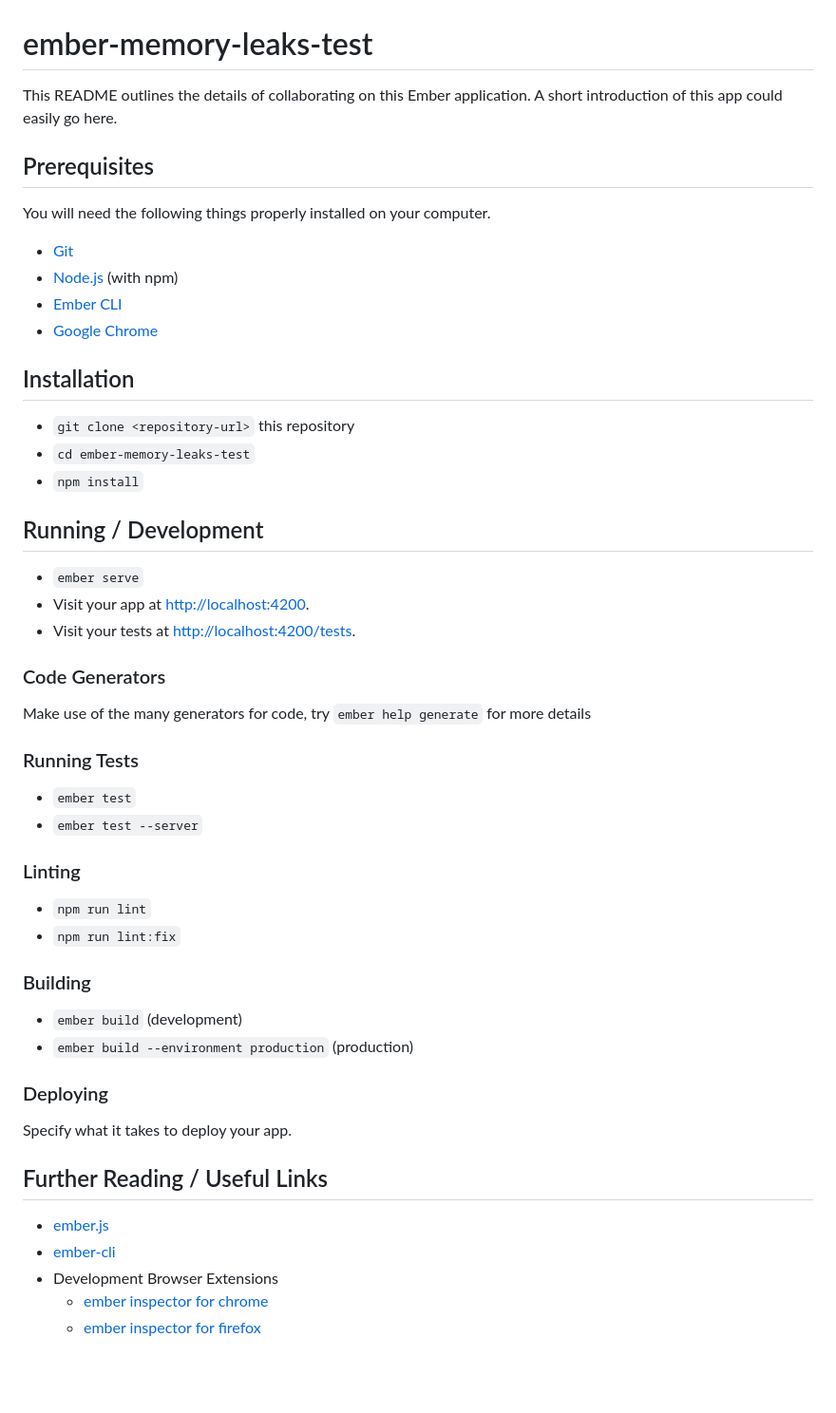
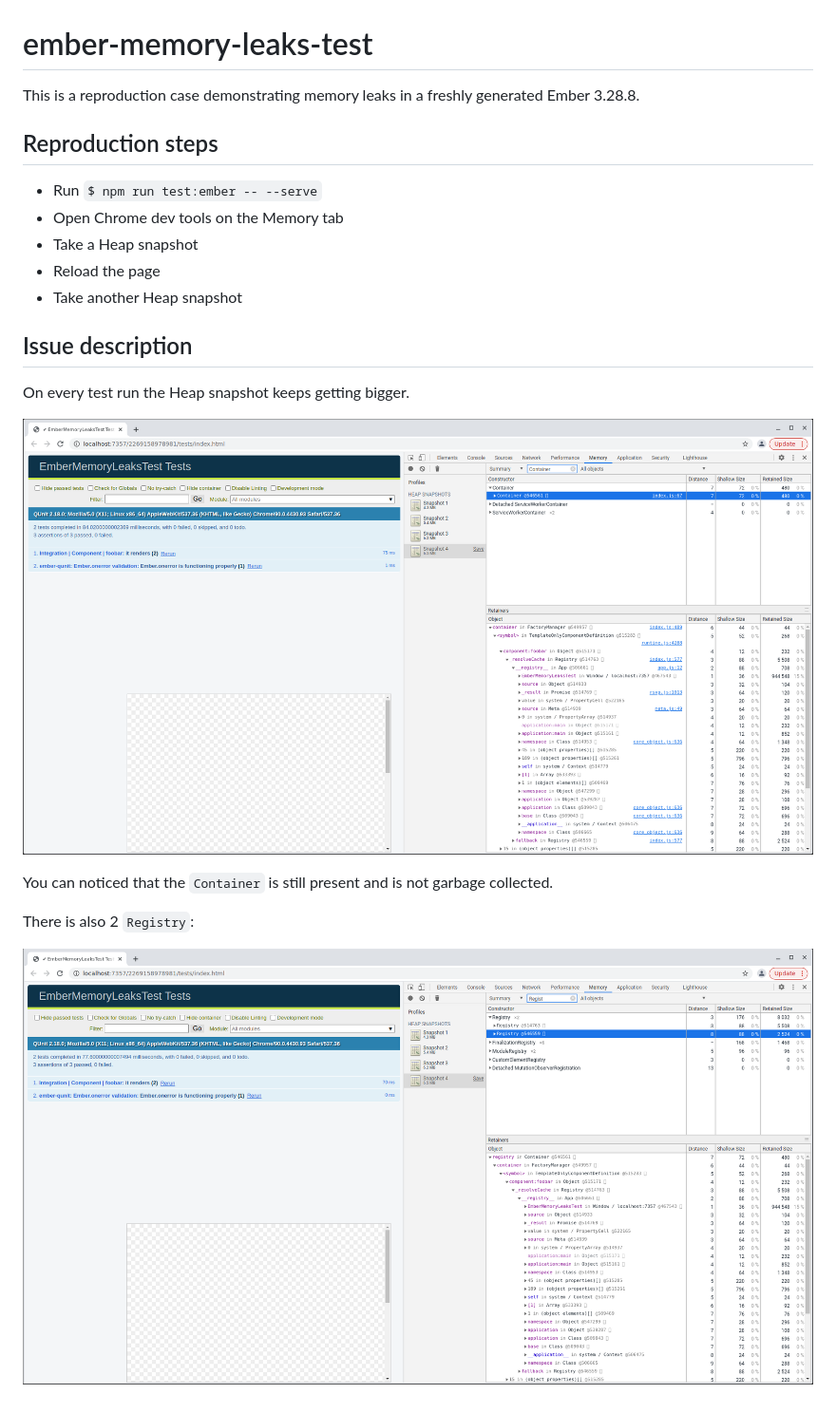
Before and after one commit to concordnow/ember-memory-leaks-test, a Markdown page: README.md, the part around the change. Shown: that part at 95% size. GitHub-like rendering; pictures changed too: 2022-03-18-095233_1920x1059_scrot.png (added), 2022-03-18-100152_1919x1058_scrot.png (added); blank space fills up the shorter version.

```diff
--- a/README.md
+++ b/README.md
@@ -1,56 +1,23 @@
 # ember-memory-leaks-test
 
-This README outlines the details of collaborating on this Ember application.
-A short introduction of this app could easily go here.
+This is a reproduction case demonstrating memory leaks in a freshly generated Ember 3.28.8.
 
-## Prerequisites
+## Reproduction steps
 
-You will need the following things properly installed on your computer.
+- Run `$ npm run test:ember -- --serve`
+- Open Chrome dev tools on the Memory tab
+- Take a Heap snapshot
+- Reload the page
+- Take another Heap snapshot
 
-* [Git](https://git-scm.com/)
-* [Node.js](https://nodejs.org/) (with npm)
-* [Ember CLI](https://ember-cli.com/)
-* [Google Chrome](https://google.com/chrome/)
+## Issue description
 
-## Installation
+On every test run the Heap snapshot keeps getting bigger.
 
-* `git clone <repository-url>` this repository
-* `cd ember-memory-leaks-test`
-* `npm install`
+![Heap snapshot size](2022-03-18-095233_1920x1059_scrot.png)
 
-## Running / Development
+You can noticed that the `Container` is still present and is not garbage collected.
 
-* `ember serve`
-* Visit your app at [http://localhost:4200](http://localhost:4200).
-* Visit your tests at [http://localhost:4200/tests](http://localhost:4200/tests).
+There is also 2 `Registry`:
 
-### Code Generators
-
-Make use of the many generators for code, try `ember help generate` for more details
-
-### Running Tests
-
-* `ember test`
-* `ember test --server`
-
-### Linting
-
-* `npm run lint`
-* `npm run lint:fix`
-
-### Building
-
-* `ember build` (development)
-* `ember build --environment production` (production)
-
-### Deploying
-
-Specify what it takes to deploy your app.
-
-## Further Reading / Useful Links
-
-* [ember.js](https://emberjs.com/)
-* [ember-cli](https://ember-cli.com/)
-* Development Browser Extensions
-  * [ember inspector for chrome](https://chrome.google.com/webstore/detail/ember-inspector/bmdblncegkenkacieihfhpjfppoconhi)
-  * [ember inspector for firefox](https://addons.mozilla.org/en-US/firefox/addon/ember-inspector/)
+![Multiple registries](2022-03-18-100152_1919x1058_scrot.png)
```
